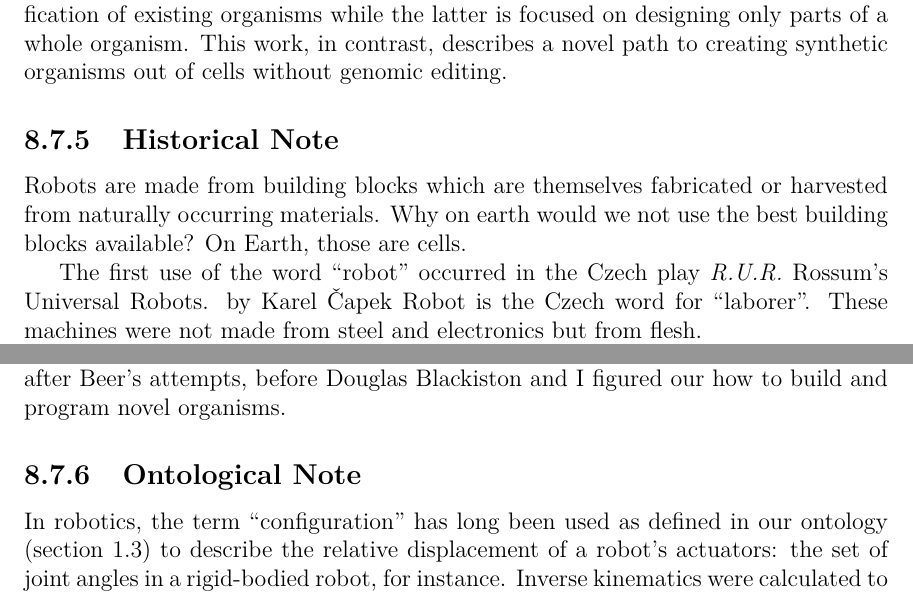
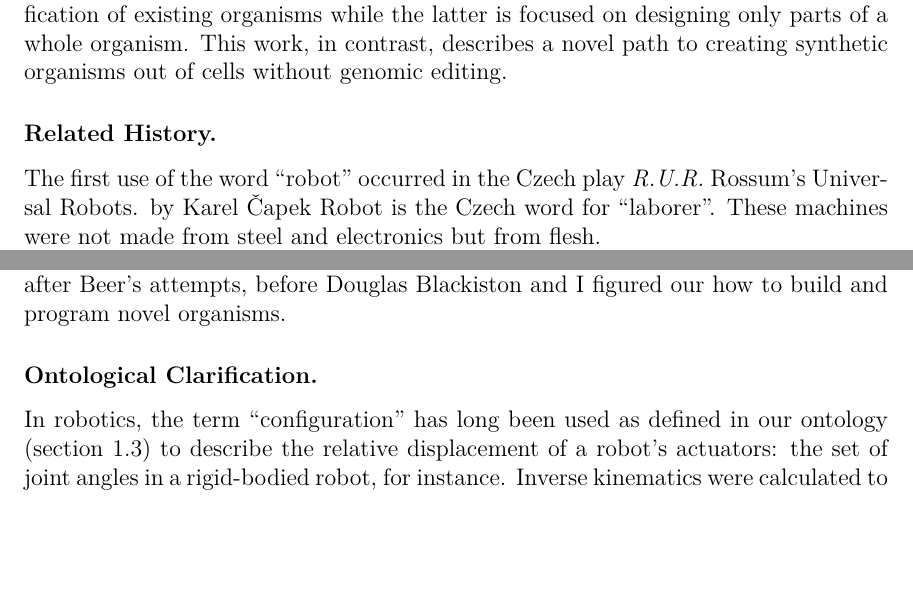
Before and after one commit to skriegman/Sam_Kriegman_opensource_PhD_thesis, a LaTeX thesis (root.tex, which reads Chapter08.tex): two parts of pages 42 and 43 of 56, joined at a grey line, cut so that both start at the same text, the shorter picture padded with empty space. Compiled offline with pdfLaTeX.

Commit message:
Updates from Overleaf

```diff
--- a/Chapter08.tex
+++ b/Chapter08.tex
@@ -650,12 +650,12 @@ This work, in contrast, describes a novel path to creating synthetic organisms o
 
 
 
-\subsection{Historical Note}
+\subsubsection*{Related History.}
 
 
-Robots are made from building blocks which are themselves fabricated or harvested from naturally occurring materials.
-Why on earth would we not use the best building blocks available?
-On Earth, those are cells.
+% Robots are made from building blocks which are themselves fabricated or harvested from naturally occurring materials.
+% Why on earth would we not use the best building blocks available?
+% On Earth, those are cells.
 
 
 
@@ -724,7 +724,7 @@ Living systems self-regulate and self-proliferate but they are difficult to pers
 And this barrier to realizing a robot made entirely out of cells persisted for seven more decades after Beer's attempts, before Douglas Blackiston and I figured our how to build and program novel organisms.
 
 
-\subsection{Ontological Note}
+\subsubsection*{Ontological Clarification.}
 
 
 In robotics, the term ``configuration'' has long been used
```
Also changed, not shown: Chapter08.tex (2 more changed lines).
